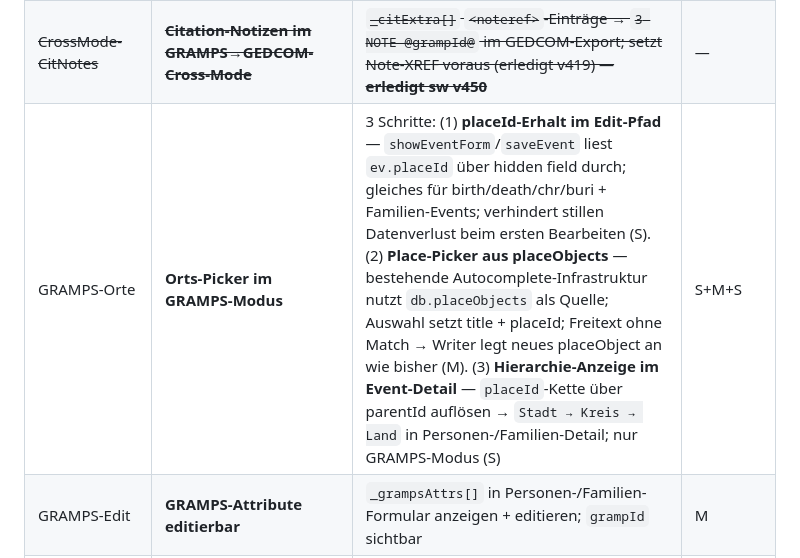
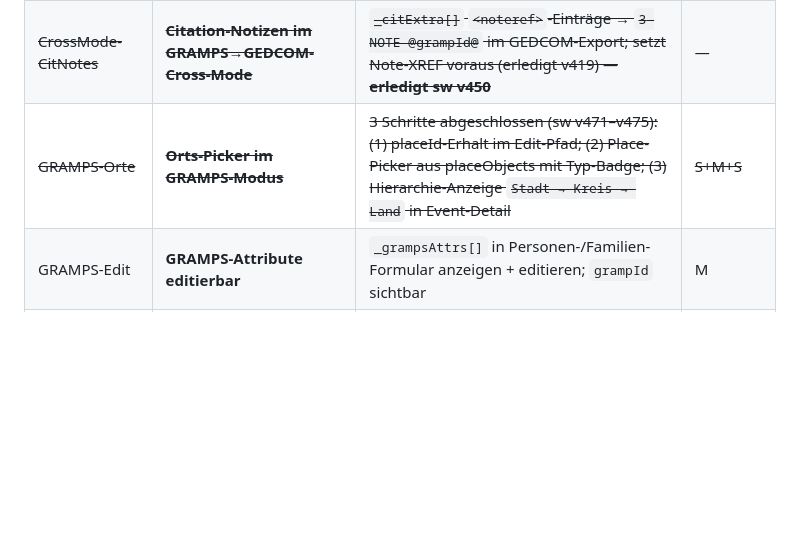
Before and after one commit to frochtrup/Stammbaum, a Markdown page: ROADMAP.md, the part around the change. GitHub-like rendering; blank space fills up the shorter version.

Commit message:
docs(roadmap): GRAMPS-Orte als abgeschlossen markiert (sw v471–v475)
Co-Authored-By: Claude Sonnet 4.6 <noreply@anthropic.com>

```diff
--- a/ROADMAP.md
+++ b/ROADMAP.md
@@ -46,7 +46,7 @@ Ergebnis eines Code-Audits (2026-05-15): konkrete Bugs und Sicherheitslücken im
 | F6 | **Strict GEDCOM Export** | Alle `_`-Tags (\_RUFNAME, \_TASK, \_GRAMPS\_ID etc.) entfernen oder auf Standard-Tags mappen; Export-Modus im Einstellungs-Modal; dokumentiert in ADR | M |
 | ASSO-UI | **ASSO-Beziehungen editierbar** | ASSO wird geparst + geschrieben (korrekt), aber kein UI-Formular; read-only Anzeige in Personen-Detail als Schritt 1; Bearbeitung (Zeuge/Pate zu Event zuordnen) als Schritt 2 | M+M |
 | ~~CrossMode-CitNotes~~ | ~~**Citation-Notizen im GRAMPS→GEDCOM-Cross-Mode**~~ | ~~`_citExtra[]` `<noteref>`-Einträge → `3 NOTE @grampId@` im GEDCOM-Export; setzt Note-XREF voraus (erledigt v419) — **erledigt sw v450**~~ | — |
-| GRAMPS-Orte | **Orts-Picker im GRAMPS-Modus** | 3 Schritte: (1) **placeId-Erhalt im Edit-Pfad** — `showEventForm`/`saveEvent` liest `ev.placeId` über hidden field durch; gleiches für birth/death/chr/buri + Familien-Events; verhindert stillen Datenverlust beim ersten Bearbeiten (S). (2) **Place-Picker aus placeObjects** — bestehende Autocomplete-Infrastruktur nutzt `db.placeObjects` als Quelle; Auswahl setzt title + placeId; Freitext ohne Match → Writer legt neues placeObject an wie bisher (M). (3) **Hierarchie-Anzeige im Event-Detail** — `placeId`-Kette über parentId auflösen → `Stadt → Kreis → Land` in Personen-/Familien-Detail; nur GRAMPS-Modus (S) | S+M+S |
+| ~~GRAMPS-Orte~~ | ~~**Orts-Picker im GRAMPS-Modus**~~ | ~~3 Schritte abgeschlossen (sw v471–v475): (1) placeId-Erhalt im Edit-Pfad; (2) Place-Picker aus placeObjects mit Typ-Badge; (3) Hierarchie-Anzeige `Stadt → Kreis → Land` in Event-Detail~~ | ~~S+M+S~~ |
 | GRAMPS-Edit | **GRAMPS-Attribute editierbar** | `_grampsAttrs[]` in Personen-/Familien-Formular anzeigen + editieren; `grampId` sichtbar | M |
 | ~~U12~~ | ~~**Dark Mode**~~ | ~~`prefers-color-scheme: light` + `[data-theme]`-Toggle in `styles.css`; `<meta theme-color media>` in `index.html`; Segment-Control (Auto/Hell/Dunkel) im Einstellungs-Modal; `applyTheme`/`setThemePref` in `storage-file.js` — **erledigt sw v452**~~ | — |
 | SOUR-DATA | **SOUR.DATA.EVEN/DATE strukturiert** | Laufzeit + Ereignistypen einer Quelle (z. B. Kirchenbuch 1750–1850, BIRT/MARR/DEAT); Parser: `dataExtra[]` → `s.dataEvens[]` mit `{type,date,plac}`; Writer: `2 DATA / 3 EVEN / 3 DATE / 3 PLAC`; UI: Quellen-Formular + Quellen-Detail (Deckungsbereich sichtbar für Forschungsplanung) | M |
```
